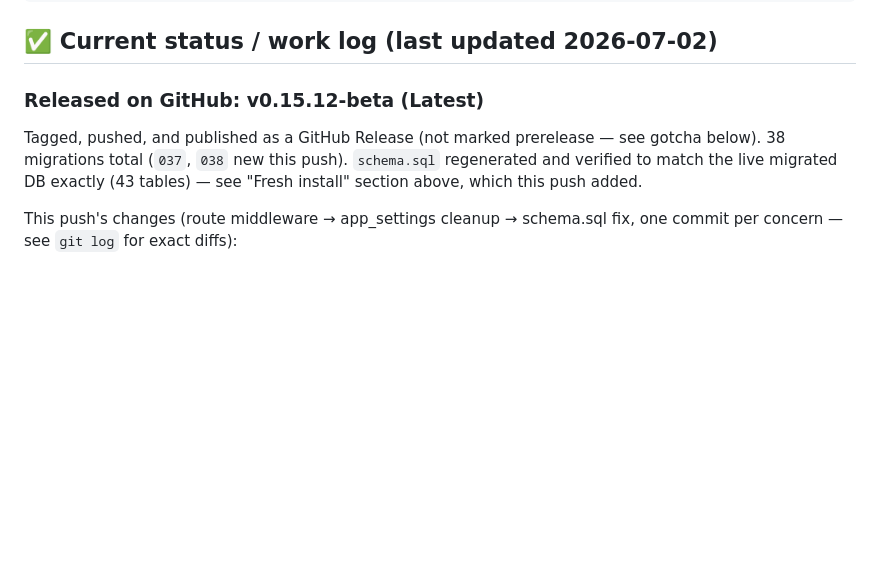
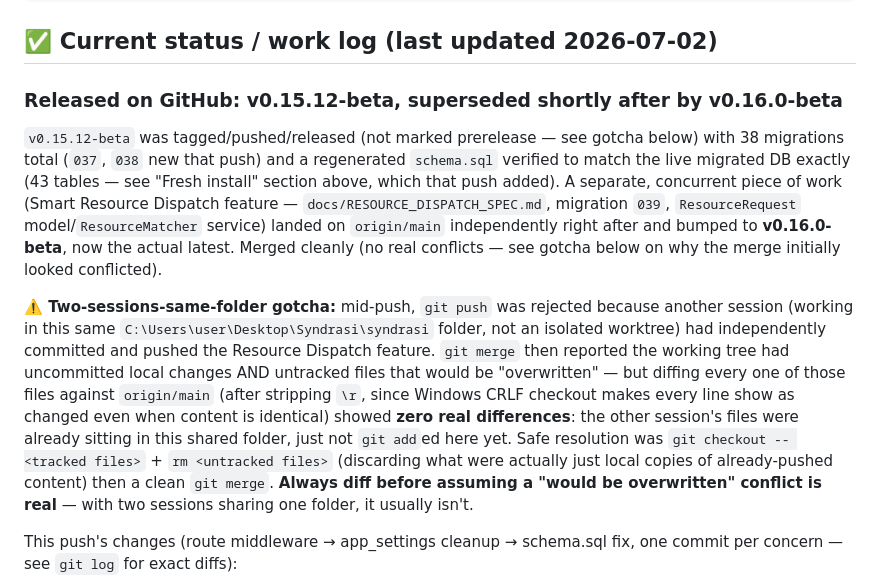
Before and after one commit to TheoSfak/syndrasi, a Markdown page: DEPLOY.md, the part around the change. Drawn GitHub-style; blank space fills up the shorter version.

Commit message:
DEPLOY.md: correct latest version, document merge gotcha
v0.16.0-beta (Smart Resource Dispatch, separate concurrent work)
superseded v0.15.12-beta shortly after. Also documents the
two-sessions-sharing-one-folder situation hit while pushing this
push's DEPLOY.md update: a git merge conflict that looked real but
was actually a CRLF line-ending artifact - every "conflicting" file
was byte-identical to origin/main once normalized.

Co-Authored-By: Claude Sonnet 5 <noreply@anthropic.com>

```diff
--- a/DEPLOY.md
+++ b/DEPLOY.md
@@ -150,11 +150,33 @@ mysql -u root -e "DROP DATABASE schema_check;"
 
 ## ✅ Current status / work log (last updated 2026-07-02)
 
-### Released on GitHub: **v0.15.12-beta** (Latest)
-Tagged, pushed, and published as a GitHub Release (not marked prerelease —
-see gotcha below). 38 migrations total (`037`, `038` new this push).
-`schema.sql` regenerated and verified to match the live migrated DB exactly
-(43 tables) — see "Fresh install" section above, which this push added.
+### Released on GitHub: **v0.15.12-beta**, superseded shortly after by **v0.16.0-beta**
+`v0.15.12-beta` was tagged/pushed/released (not marked prerelease — see
+gotcha below) with 38 migrations total (`037`, `038` new that push) and a
+regenerated `schema.sql` verified to match the live migrated DB exactly
+(43 tables — see "Fresh install" section above, which that push added).
+A separate, concurrent piece of work (Smart Resource Dispatch feature —
+`docs/RESOURCE_DISPATCH_SPEC.md`, migration `039`, `ResourceRequest`
+model/`ResourceMatcher` service) landed on `origin/main` independently
+right after and bumped to **v0.16.0-beta**, now the actual latest. Merged
+cleanly (no real conflicts — see gotcha below on why the merge initially
+looked conflicted).
+
+**⚠️ Two-sessions-same-folder gotcha:** mid-push, `git push` was rejected
+because another session (working in this same
+`C:\Users\user\Desktop\Syndrasi\syndrasi` folder, not an isolated worktree)
+had independently committed and pushed the Resource Dispatch feature.
+`git merge` then reported the working tree had uncommitted local changes
+AND untracked files that would be "overwritten" — but diffing every one of
+those files against `origin/main` (after stripping `\r`, since Windows
+CRLF checkout makes every line show as changed even when content is
+identical) showed **zero real differences**: the other session's files
+were already sitting in this shared folder, just not `git add`ed here yet.
+Safe resolution was `git checkout -- <tracked files>` +
+`rm <untracked files>` (discarding what were actually just local copies of
+already-pushed content) then a clean `git merge`. **Always diff before
+assuming a "would be overwritten" conflict is real** — with two sessions
+sharing one folder, it usually isn't.
 
 This push's changes (route middleware → app_settings cleanup → schema.sql
 fix, one commit per concern — see `git log` for exact diffs):
```
